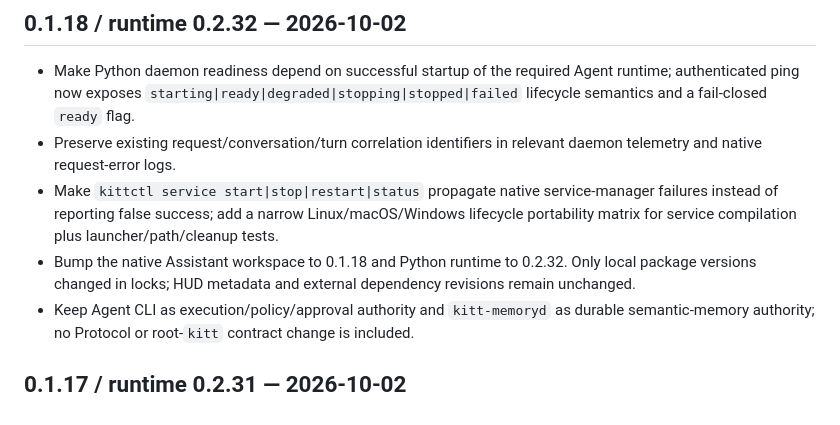
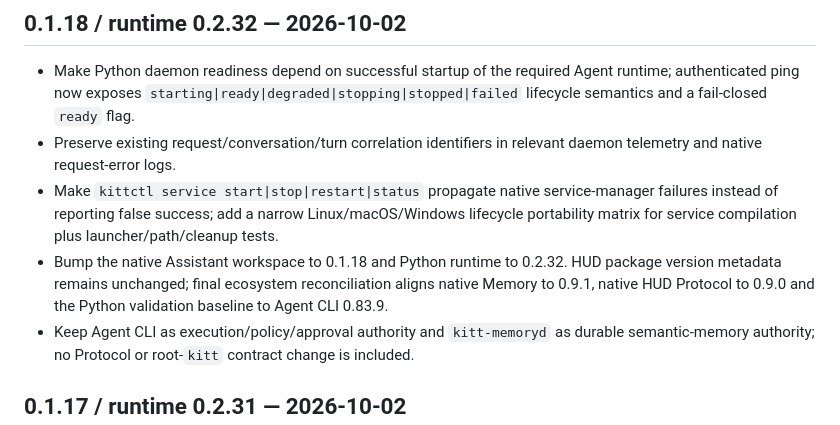
Before and after one commit to rfdetoni/kitt-assistant, a Markdown page: CHANGELOG.md, the part around the change. GitHub-like rendering.

```diff
--- a/CHANGELOG.md
+++ b/CHANGELOG.md
@@ -5,7 +5,7 @@
 - Make Python daemon readiness depend on successful startup of the required Agent runtime; authenticated ping now exposes `starting|ready|degraded|stopping|stopped|failed` lifecycle semantics and a fail-closed `ready` flag.
 - Preserve existing request/conversation/turn correlation identifiers in relevant daemon telemetry and native request-error logs.
 - Make `kittctl service start|stop|restart|status` propagate native service-manager failures instead of reporting false success; add a narrow Linux/macOS/Windows lifecycle portability matrix for service compilation plus launcher/path/cleanup tests.
-- Bump the native Assistant workspace to 0.1.18 and Python runtime to 0.2.32. Only local package versions changed in locks; HUD metadata and external dependency revisions remain unchanged.
+- Bump the native Assistant workspace to 0.1.18 and Python runtime to 0.2.32. HUD package version metadata remains unchanged; final ecosystem reconciliation aligns native Memory to 0.9.1, native HUD Protocol to 0.9.0 and the Python validation baseline to Agent CLI 0.83.9.
 - Keep Agent CLI as execution/policy/approval authority and `kitt-memoryd` as durable semantic-memory authority; no Protocol or root-`kitt` contract change is included.
 
 ## 0.1.17 / runtime 0.2.31 — 2026-10-02
```
Also changed, not shown: README.md (+1 -1 lines).
